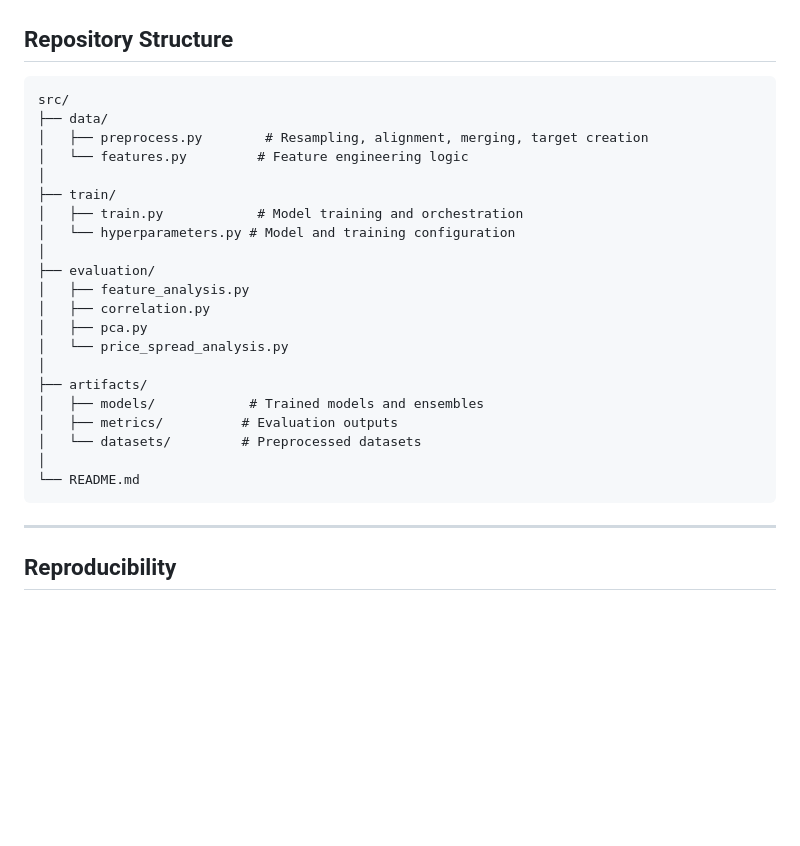
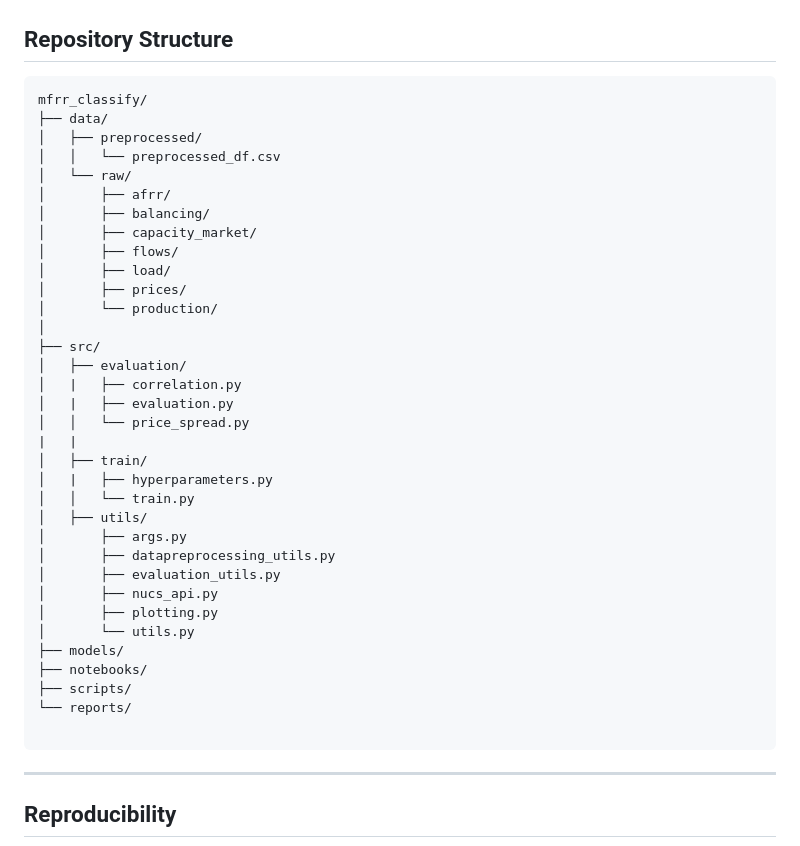
Before and after one commit to haakonnh/mfrr_activation_classify, a Markdown page: README.md, the part around the change. Rendered like a GitHub page; blank space fills up the shorter version.

Commit message:
Revise repository structure in README
Updated the repository structure section to reflect the new organization of source files and directories.

````diff
--- a/README.md
+++ b/README.md
@@ -134,27 +134,40 @@ The pipeline is structured to support extension toward:
 ## Repository Structure
 
 ```text
-src/
+mfrr_classify/
 ├── data/
-│   ├── preprocess.py        # Resampling, alignment, merging, target creation
-│   └── features.py         # Feature engineering logic
+│   ├── preprocessed/
+│   │   └── preprocessed_df.csv
+│   └── raw/
+│       ├── afrr/
+│       ├── balancing/
+│       ├── capacity_market/
+│       ├── flows/
+│       ├── load/
+│       ├── prices/
+│       └── production/
 │
-├── train/
-│   ├── train.py            # Model training and orchestration
-│   └── hyperparameters.py # Model and training configuration
-│
-├── evaluation/
-│   ├── feature_analysis.py
-│   ├── correlation.py
-│   ├── pca.py
-│   └── price_spread_analysis.py
-│
-├── artifacts/
-│   ├── models/            # Trained models and ensembles
-│   ├── metrics/          # Evaluation outputs
-│   └── datasets/         # Preprocessed datasets
-│
-└── README.md
+├── src/
+│   ├── evaluation/
+│   |   ├── correlation.py
+│   |   ├── evaluation.py
+│   │   └── price_spread.py
+|   |
+│   ├── train/
+│   |   ├── hyperparameters.py
+│   │   └── train.py
+│   ├── utils/
+│       ├── args.py
+│       ├── datapreprocessing_utils.py
+│       ├── evaluation_utils.py
+│       ├── nucs_api.py
+│       ├── plotting.py
+│       └── utils.py
+├── models/
+├── notebooks/
+├── scripts/
+└── reports/
+
 ```
 
 
````
